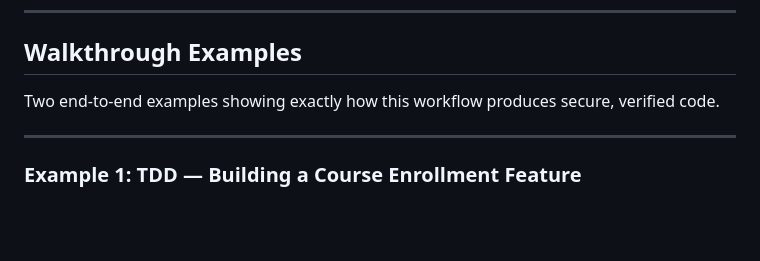
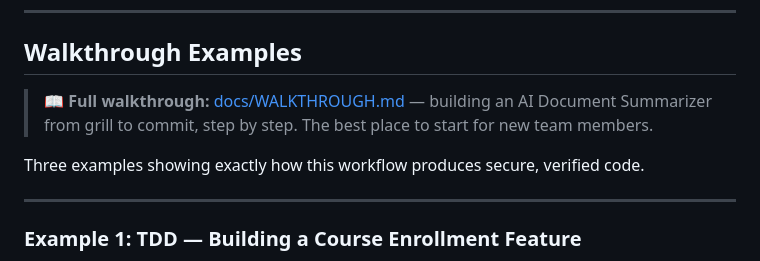
Before and after one commit to abiolaks/security_skills_ai_coding, a Markdown page: README.md, the part around the change. Rendered like a GitHub page; blank space fills up the shorter version.

```diff
--- a/README.md
+++ b/README.md
@@ -508,7 +508,9 @@ feedback_to_agent: >
 
 ## Walkthrough Examples
 
-Two end-to-end examples showing exactly how this workflow produces secure, verified code.
+> **📖 Full walkthrough:** [docs/WALKTHROUGH.md](docs/WALKTHROUGH.md) — building an AI Document Summarizer from grill to commit, step by step. The best place to start for new team members.
+
+Three examples showing exactly how this workflow produces secure, verified code.
 
 ---
 
```
Also changed, not shown: docs/WALKTHROUGH.md (added, +582 -0 lines).
